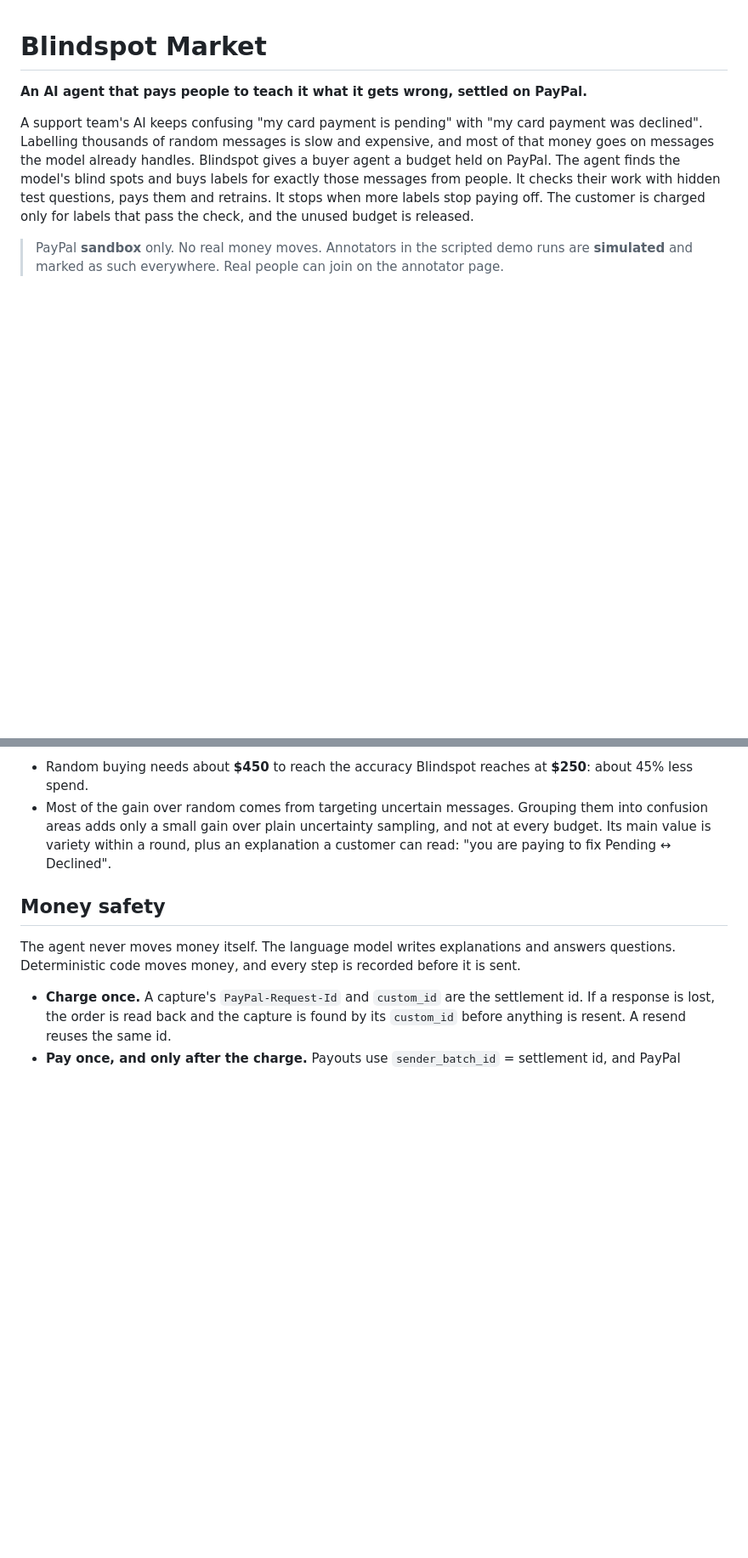
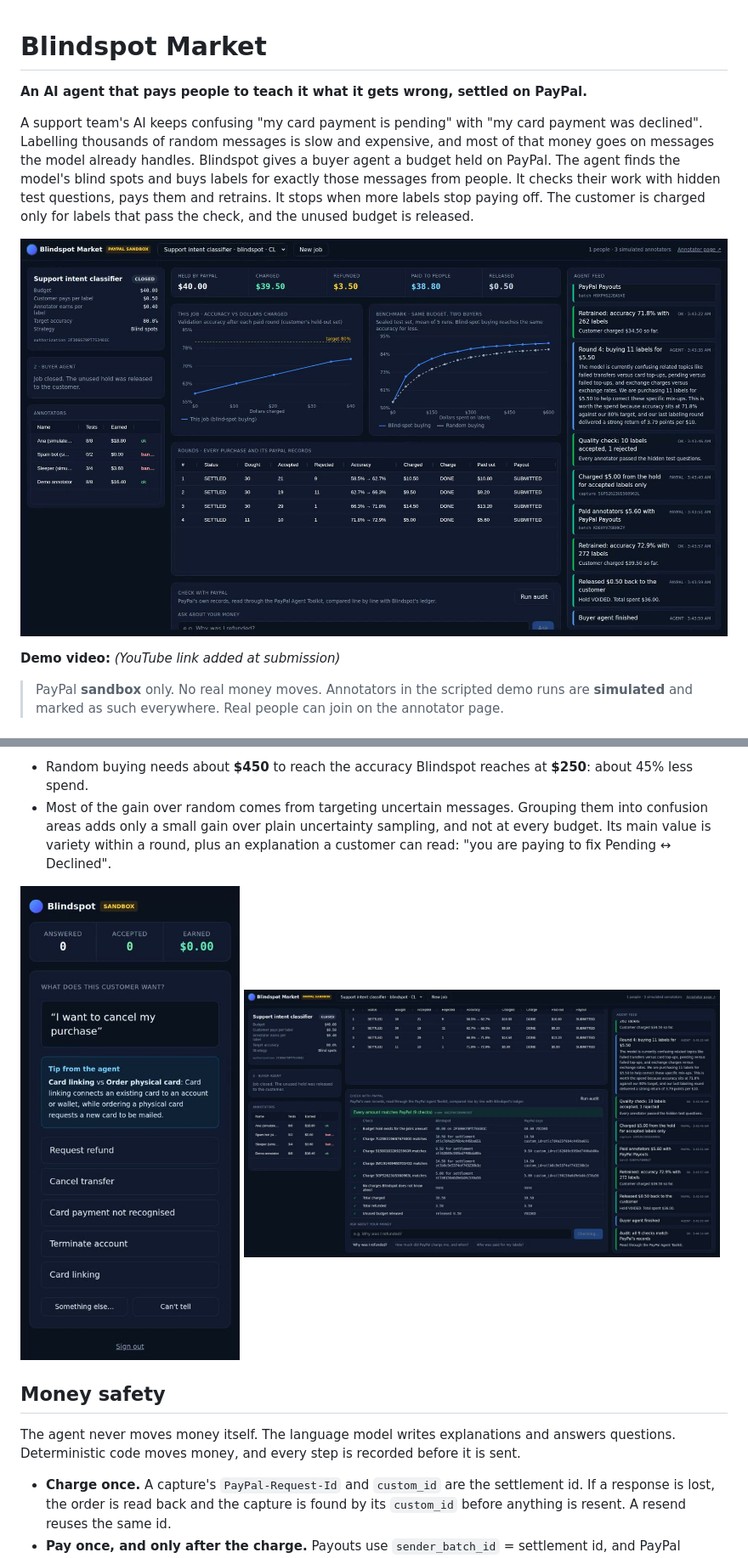
Before and after one commit to Yukendiran2002/blindspot-market, a Markdown page: README.md, 2 parts joined by grey strips. Shown at 85% size. Drawn GitHub-style; pictures changed too: docs/annotator.jpg (added), docs/audit.jpg (added), docs/console.jpg (added); blank space fills up the shorter version.

Commit message:
README: screenshots from a live sandbox run
Co-Authored-By: Claude Opus 5.5 <noreply@anthropic.com>

```diff
--- a/README.md
+++ b/README.md
@@ -8,6 +8,10 @@ Blindspot gives a buyer agent a budget held on PayPal. The agent finds the model
 exactly those messages from people. It checks their work with hidden test questions, pays them and retrains. It stops
 when more labels stop paying off. The customer is charged only for labels that pass the check, and the unused budget is
 released.
+
+![Customer console after a live sandbox job: money, accuracy per dollar, every round with its PayPal ids, agent feed](docs/console.jpg)
+
+**Demo video:** _(YouTube link added at submission)_
 
 > PayPal **sandbox** only. No real money moves. Annotators in the scripted demo runs are **simulated** and marked as
 > such everywhere. Real people can join on the annotator page.
@@ -49,6 +53,8 @@ Mean ± standard deviation over the 5 seeds.
 - Most of the gain over random comes from targeting uncertain messages. Grouping them into confusion areas adds only a
   small gain over plain uncertainty sampling, and not at every budget. Its main value is variety within a round, plus
   an explanation a customer can read: "you are paying to fix Pending ↔ Declined".
+
+<p><img src="docs/annotator.jpg" width="260" alt="Annotator page with a Gemini tip"> <img src="docs/audit.jpg" width="560" alt="Ledger checked against PayPal through the Agent Toolkit"></p>
 
 ## Money safety
 
```
